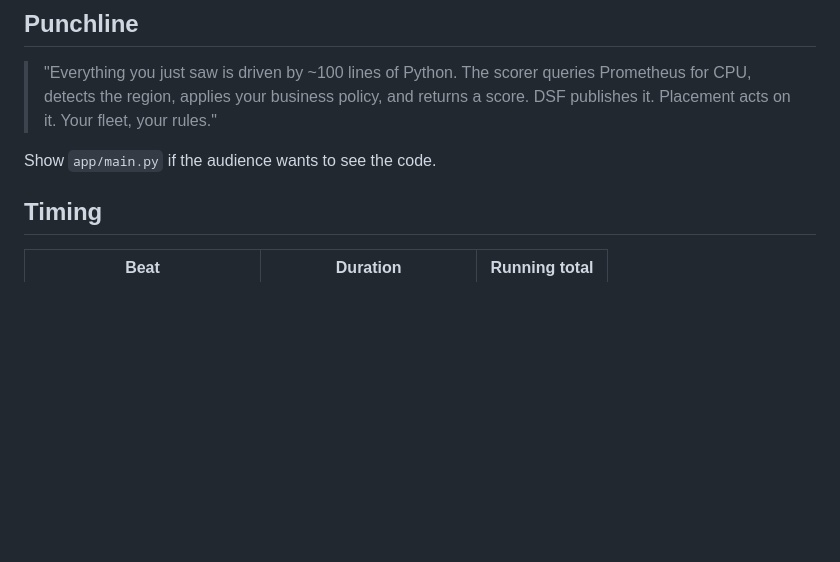
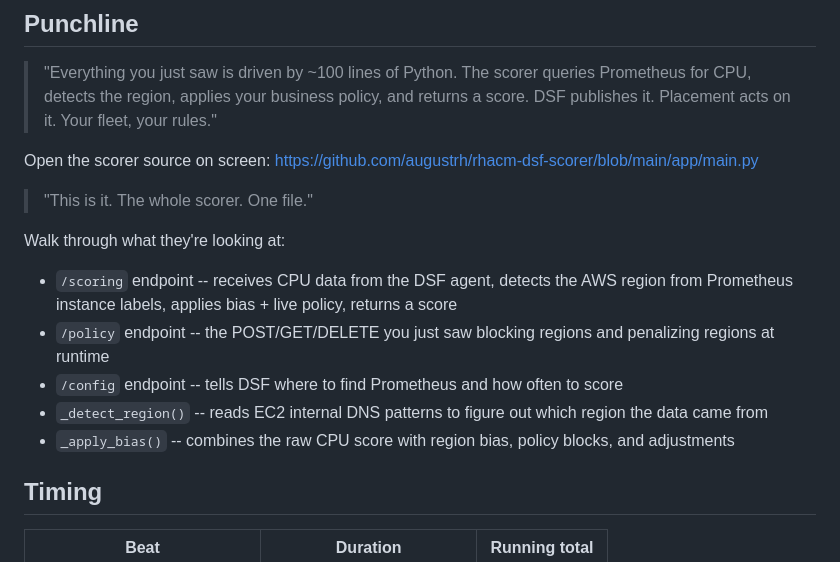
Before and after one commit to augustrh/rhacm-dsf-scorer, a Markdown page: DEMO.md, the part around the change. Drawn GitHub-style; blank space fills up the shorter version.

Commit message:
docs: add code walkthrough to punchline section
Link to app/main.py on GitHub and break down what each
endpoint and function does for the live demo walkthrough.

Co-Authored-By: Claude Opus 4.6 <noreply@anthropic.com>

```diff
--- a/DEMO.md
+++ b/DEMO.md
@@ -108,7 +108,17 @@ Scores recover within ~60s.
 
 > "Everything you just saw is driven by ~100 lines of Python. The scorer queries Prometheus for CPU, detects the region, applies your business policy, and returns a score. DSF publishes it. Placement acts on it. Your fleet, your rules."
 
-Show `app/main.py` if the audience wants to see the code.
+Open the scorer source on screen: https://github.com/augustrh/rhacm-dsf-scorer/blob/main/app/main.py
+
+> "This is it. The whole scorer. One file."
+
+Walk through what they're looking at:
+
+- `/scoring` endpoint -- receives CPU data from the DSF agent, detects the AWS region from Prometheus instance labels, applies bias + live policy, returns a score
+- `/policy` endpoint -- the POST/GET/DELETE you just saw blocking regions and penalizing regions at runtime
+- `/config` endpoint -- tells DSF where to find Prometheus and how often to score
+- `_detect_region()` -- reads EC2 internal DNS patterns to figure out which region the data came from
+- `_apply_bias()` -- combines the raw CPU score with region bias, policy blocks, and adjustments
 
 ## Timing
 
```
